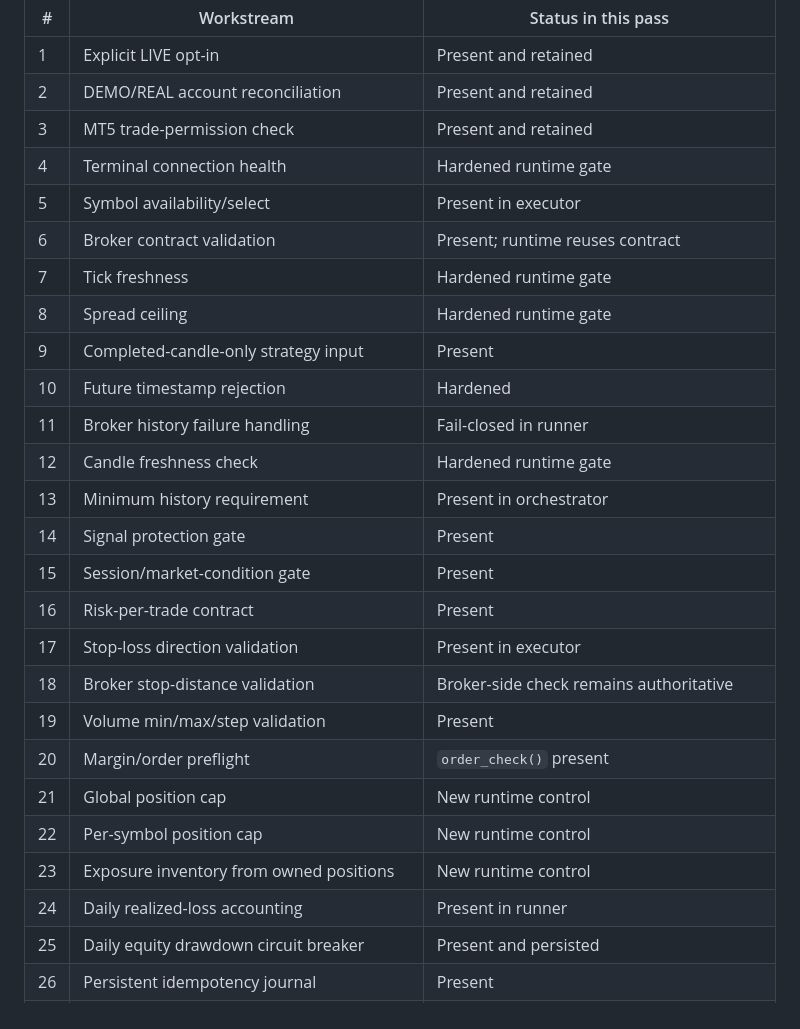
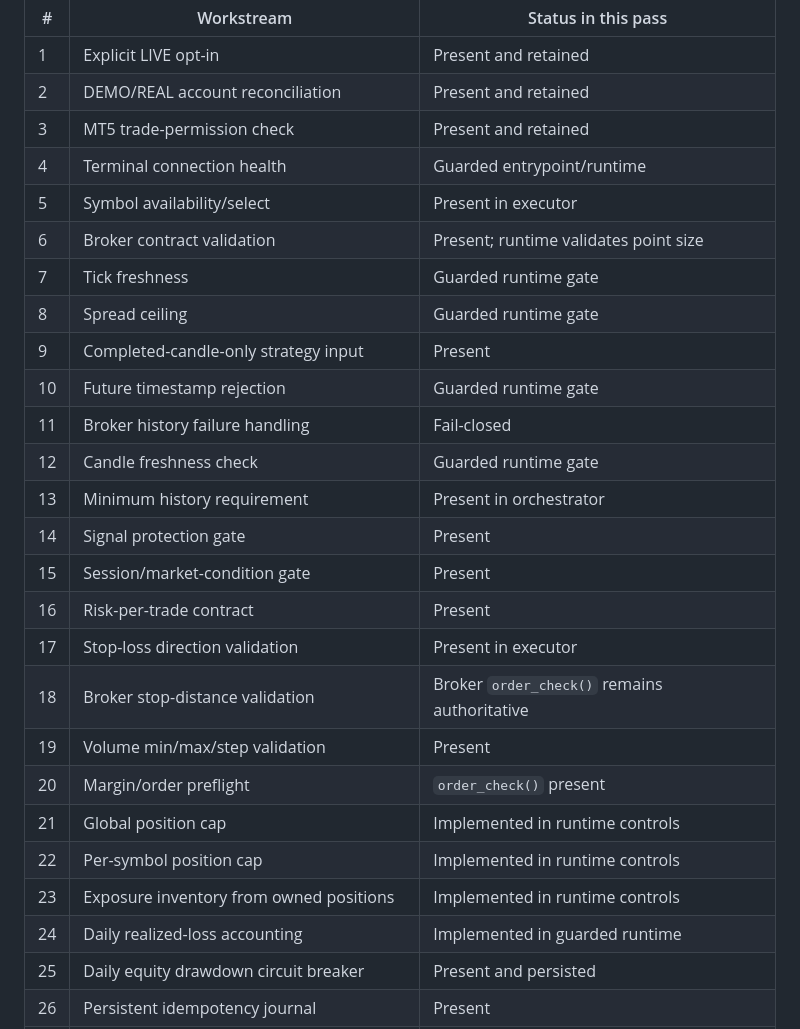
Before and after one commit to nongamertvchop-hue/Ariatrading, a Markdown page: docs/LIVE_50_POINT_PLAN.md, the part around one of its changes. GitHub-like rendering.

Commit message:
docs: mark runtime telemetry controls implemented

```diff
--- a/docs/LIVE_50_POINT_PLAN.md
+++ b/docs/LIVE_50_POINT_PLAN.md
@@ -9,27 +9,27 @@ A score of 50/50 is not permission to trade money. The release gate additionally
 | 1 | Explicit LIVE opt-in | Present and retained |
 | 2 | DEMO/REAL account reconciliation | Present and retained |
 | 3 | MT5 trade-permission check | Present and retained |
-| 4 | Terminal connection health | Hardened runtime gate |
+| 4 | Terminal connection health | Guarded entrypoint/runtime |
 | 5 | Symbol availability/select | Present in executor |
-| 6 | Broker contract validation | Present; runtime reuses contract |
-| 7 | Tick freshness | Hardened runtime gate |
-| 8 | Spread ceiling | Hardened runtime gate |
+| 6 | Broker contract validation | Present; runtime validates point size |
+| 7 | Tick freshness | Guarded runtime gate |
+| 8 | Spread ceiling | Guarded runtime gate |
 | 9 | Completed-candle-only strategy input | Present |
-| 10 | Future timestamp rejection | Hardened |
-| 11 | Broker history failure handling | Fail-closed in runner |
-| 12 | Candle freshness check | Hardened runtime gate |
+| 10 | Future timestamp rejection | Guarded runtime gate |
+| 11 | Broker history failure handling | Fail-closed |
+| 12 | Candle freshness check | Guarded runtime gate |
 | 13 | Minimum history requirement | Present in orchestrator |
 | 14 | Signal protection gate | Present |
 | 15 | Session/market-condition gate | Present |
 | 16 | Risk-per-trade contract | Present |
 | 17 | Stop-loss direction validation | Present in executor |
-| 18 | Broker stop-distance validation | Broker-side check remains authoritative |
+| 18 | Broker stop-distance validation | Broker `order_check()` remains authoritative |
 | 19 | Volume min/max/step validation | Present |
 | 20 | Margin/order preflight | `order_check()` present |
-| 21 | Global position cap | New runtime control |
-| 22 | Per-symbol position cap | New runtime control |
-| 23 | Exposure inventory from owned positions | New runtime control |
-| 24 | Daily realized-loss accounting | Present in runner |
+| 21 | Global position cap | Implemented in runtime controls |
+| 22 | Per-symbol position cap | Implemented in runtime controls |
+| 23 | Exposure inventory from owned positions | Implemented in runtime controls |
+| 24 | Daily realized-loss accounting | Implemented in guarded runtime |
 | 25 | Daily equity drawdown circuit breaker | Present and persisted |
 | 26 | Persistent idempotency journal | Present |
 | 27 | Atomic journal persistence | Present |
```
Also changed, not shown: other parts of docs/LIVE_50_POINT_PLAN.md (+13 -11 lines).
